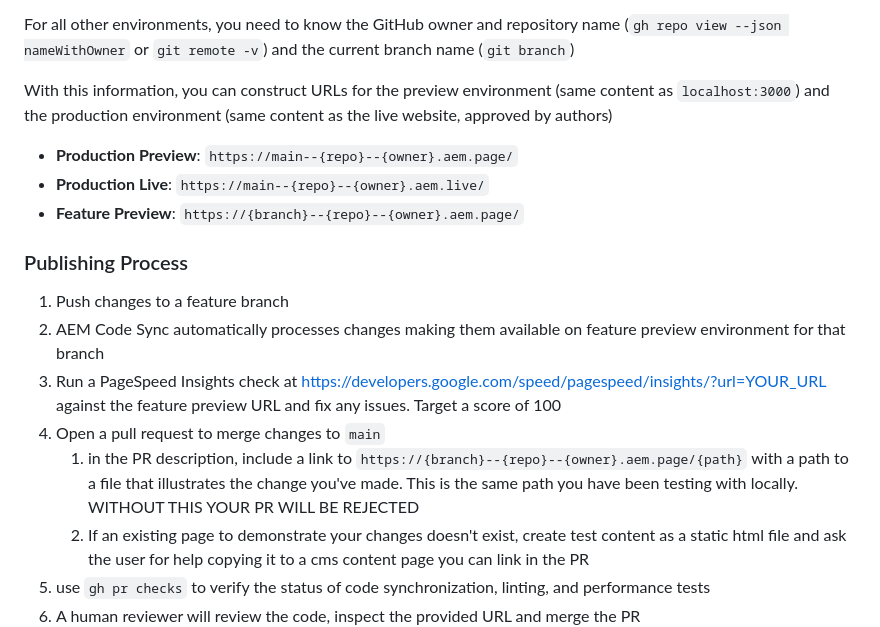
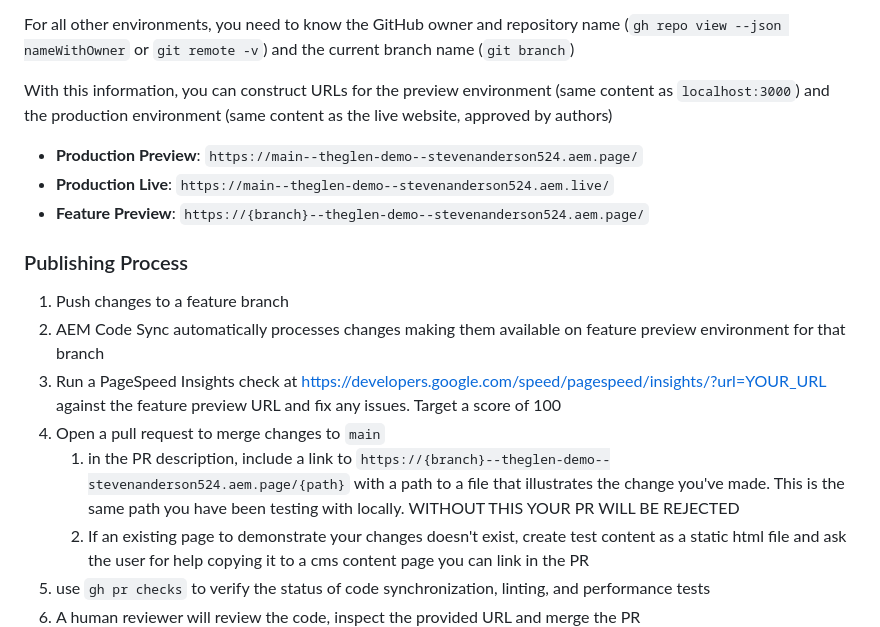
Before and after one commit to stevenanderson524/theglen-demo, a Markdown page: AGENTS.md, the part around one of its changes. GitHub-like rendering.

```diff
--- a/AGENTS.md
+++ b/AGENTS.md
@@ -141,16 +193,16 @@ For all other environments, you need to know the GitHub owner and repository nam
 
 With this information, you can construct URLs for the preview environment (same content as `localhost:3000`) and the production environment (same content as the live website, approved by authors)
 
-- **Production Preview**: `https://main--{repo}--{owner}.aem.page/`
-- **Production Live**: `https://main--{repo}--{owner}.aem.live/`
-- **Feature Preview**: `https://{branch}--{repo}--{owner}.aem.page/`
+- **Production Preview**: `https://main--theglen-demo--stevenanderson524.aem.page/`
+- **Production Live**: `https://main--theglen-demo--stevenanderson524.aem.live/`
+- **Feature Preview**: `https://{branch}--theglen-demo--stevenanderson524.aem.page/`
 
 ### Publishing Process
 1. Push changes to a feature branch
 2. AEM Code Sync automatically processes changes making them available on feature preview environment for that branch
 3. Run a PageSpeed Insights check at https://developers.google.com/speed/pagespeed/insights/?url=YOUR_URL against the feature preview URL and fix any issues. Target a score of 100
 4. Open a pull request to merge changes to `main`
-   1. in the PR description, include a link to `https://{branch}--{repo}--{owner}.aem.page/{path}` with a path to a file that illustrates the change you've made. This is the same path you have been testing with locally. WITHOUT THIS YOUR PR WILL BE REJECTED
+   1. in the PR description, include a link to `https://{branch}--theglen-demo--stevenanderson524.aem.page/{path}` with a path to a file that illustrates the change you've made. This is the same path you have been testing with locally. WITHOUT THIS YOUR PR WILL BE REJECTED
    2. If an existing page to demonstrate your changes doesn't exist, create test content as a static html file and ask the user for help copying it to a cms content page you can link in the PR
 5. use `gh pr checks` to verify the status of code synchronization, linting, and performance tests
 6. A human reviewer will review the code, inspect the provided URL and merge the PR
```
Also changed, not shown: other parts of AGENTS.md (+52 -0 lines).
